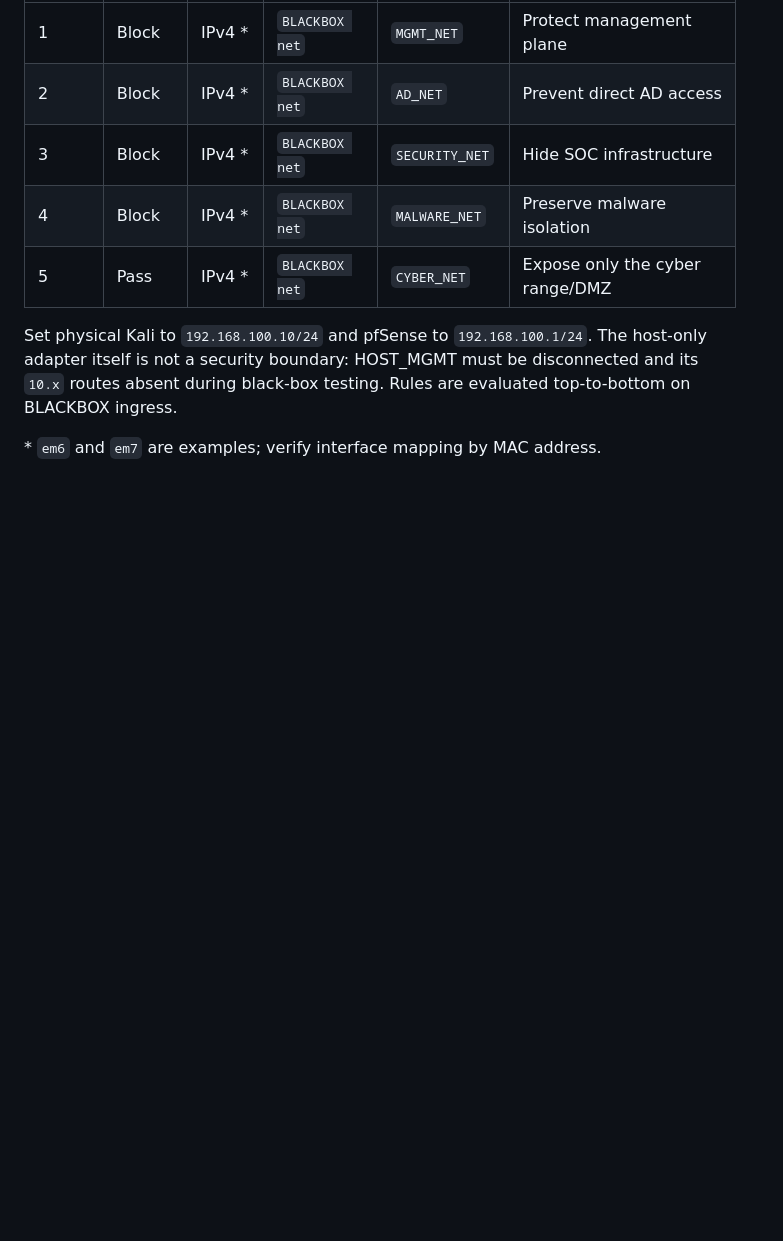
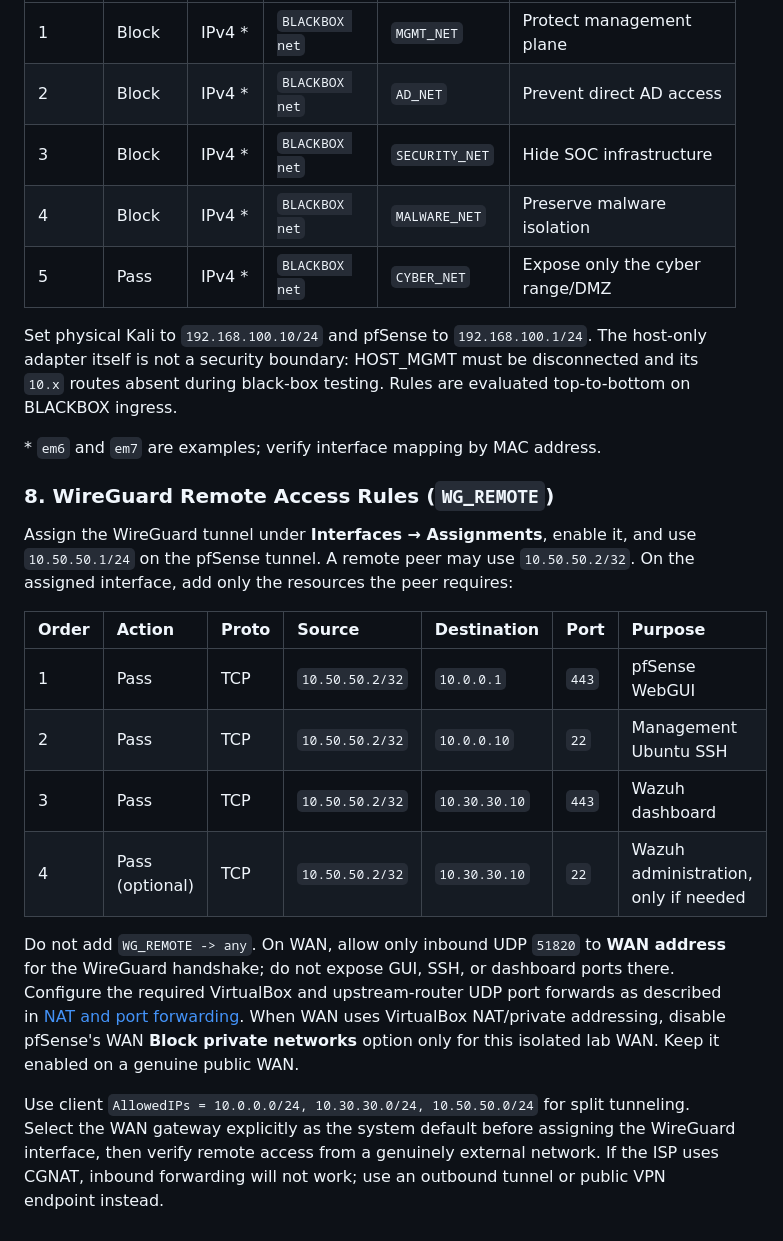
Before and after one commit to subrat243/pfSense-Firewall, a Markdown page: configuration/firewall-rules.md, the part around the change. GitHub-like rendering; blank space fills up the shorter version.

Commit message:
docs: add least-privilege WireGuard rules

```diff
--- a/configuration/firewall-rules.md
+++ b/configuration/firewall-rules.md
@@ -100,4 +100,19 @@ Set physical Kali to `192.168.100.10/24` and pfSense to `192.168.100.1/24`. The
 
 \* `em6` and `em7` are examples; verify interface mapping by MAC address.
 
+### 8. WireGuard Remote Access Rules (`WG_REMOTE`)
+
+Assign the WireGuard tunnel under **Interfaces → Assignments**, enable it, and use `10.50.50.1/24` on the pfSense tunnel. A remote peer may use `10.50.50.2/32`. On the assigned interface, add only the resources the peer requires:
+
+| Order | Action | Proto | Source | Destination | Port | Purpose |
+| :--- | :--- | :--- | :--- | :--- | :--- | :--- |
+| 1 | Pass | TCP | `10.50.50.2/32` | `10.0.0.1` | `443` | pfSense WebGUI |
+| 2 | Pass | TCP | `10.50.50.2/32` | `10.0.0.10` | `22` | Management Ubuntu SSH |
+| 3 | Pass | TCP | `10.50.50.2/32` | `10.30.30.10` | `443` | Wazuh dashboard |
+| 4 | Pass (optional) | TCP | `10.50.50.2/32` | `10.30.30.10` | `22` | Wazuh administration, only if needed |
+
+Do not add `WG_REMOTE -> any`. On WAN, allow only inbound UDP `51820` to **WAN address** for the WireGuard handshake; do not expose GUI, SSH, or dashboard ports there. Configure the required VirtualBox and upstream-router UDP port forwards as described in [NAT and port forwarding](nat.md). When WAN uses VirtualBox NAT/private addressing, disable pfSense's WAN **Block private networks** option only for this isolated lab WAN. Keep it enabled on a genuine public WAN.
+
+Use client `AllowedIPs = 10.0.0.0/24, 10.30.30.0/24, 10.50.50.0/24` for split tunneling. Select the WAN gateway explicitly as the system default before assigning the WireGuard interface, then verify remote access from a genuinely external network. If the ISP uses CGNAT, inbound forwarding will not work; use an outbound tunnel or public VPN endpoint instead.
+
 <!-- minimal update -->
```
